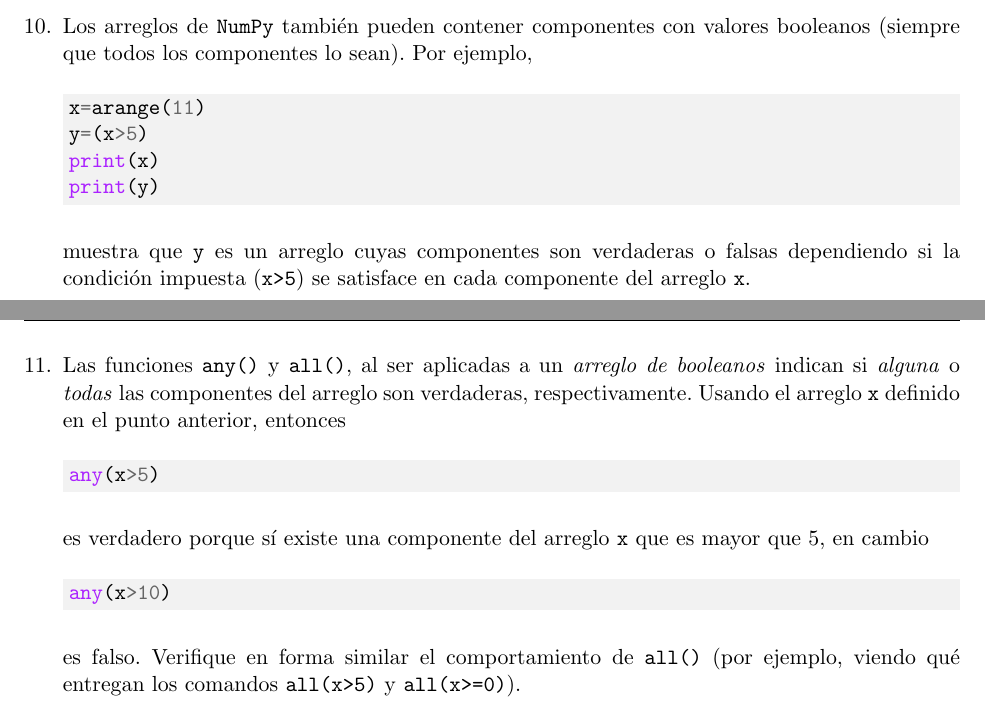
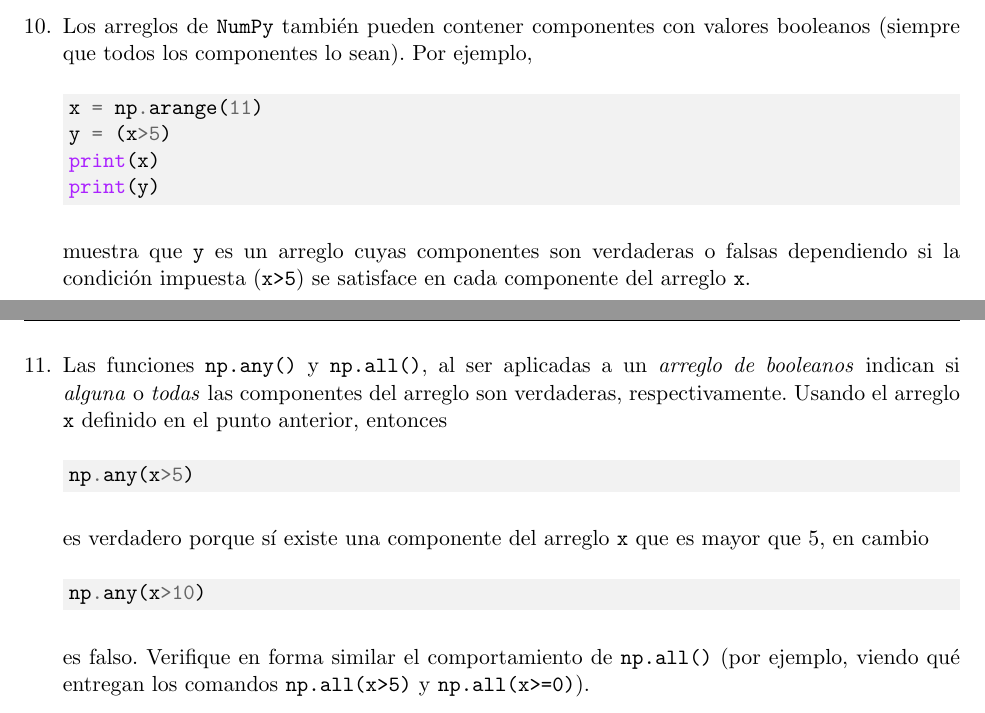
Before and after one commit to PythonUdeC/CPC19, a LaTeX problem sheet (guias/guia-Numpy.tex): two parts of pages 2 and 3 of 3, joined at a grey line, cut so that both start at the same text. Compiled offline with pdfLaTeX.

Commit message:
agregados np.

```diff
--- a/guias/guia-Numpy.tex
+++ b/guias/guia-Numpy.tex
@@ -116,8 +116,8 @@ La primera l'inea carga los datos al arreglo \texttt{d}. Las 'ultimas dos l'inea
 \item Los arreglos de \texttt{NumPy} tambi'en pueden contener componentes con valores booleanos (siempre que todos los componentes lo sean). Por ejemplo,
 
 \begin{minted}[bgcolor=bg]{python}
-x=arange(11)
-y=(x>5)
+x = np.arange(11)
+y = (x>5)
 print(x)
 print(y)
 \end{minted}
@@ -125,16 +125,16 @@ print(y)
 muestra que \texttt{y} es un arreglo cuyas componentes son verdaderas o falsas dependiendo si la condici'on impuesta (\texttt{x>5}) se satisface en cada componente del arreglo \texttt{x}.
 
 
-\item Las funciones \texttt{any()} y \texttt{all()}, al ser aplicadas a un \textit{arreglo de booleanos} indican si \textit{alguna} o \textit{todas} las componentes del arreglo son verdaderas, respectivamente. Usando el arreglo \texttt{x} definido en el punto anterior, entonces
+\item Las funciones \texttt{np.any()} y \texttt{np.all()}, al ser aplicadas a un \textit{arreglo de booleanos} indican si \textit{alguna} o \textit{todas} las componentes del arreglo son verdaderas, respectivamente. Usando el arreglo \texttt{x} definido en el punto anterior, entonces
 
 \begin{minted}[bgcolor=bg]{python}
-any(x>5)
+np.any(x>5)
 \end{minted}
 
 es verdadero porque s'i existe una componente del arreglo \texttt{x} que es mayor que 5, en cambio
 \begin{minted}[bgcolor=bg]{python}
-any(x>10)
+np.any(x>10)
 \end{minted}
-es falso. Verifique en forma similar el comportamiento de \texttt{all()} (por ejemplo, viendo qu'e entregan los comandos \texttt{all(x>5)} y \texttt{all(x>=0)}).
+es falso. Verifique en forma similar el comportamiento de \texttt{np.all()} (por ejemplo, viendo qu'e entregan los comandos \texttt{np.all(x>5)} y \texttt{np.all(x>=0)}).
 \end{questions}
 \end{document}
```
